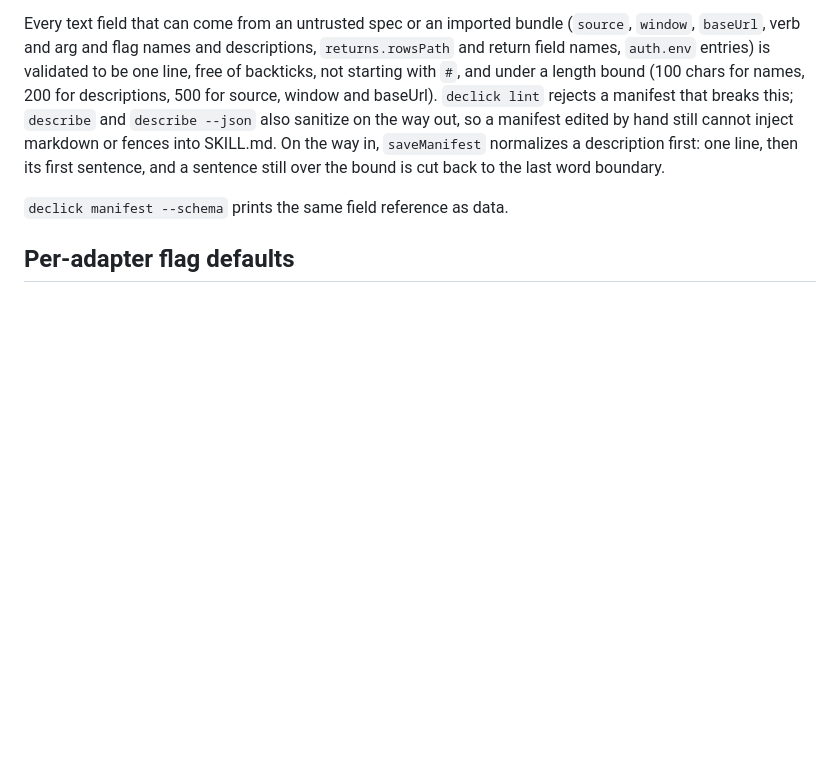
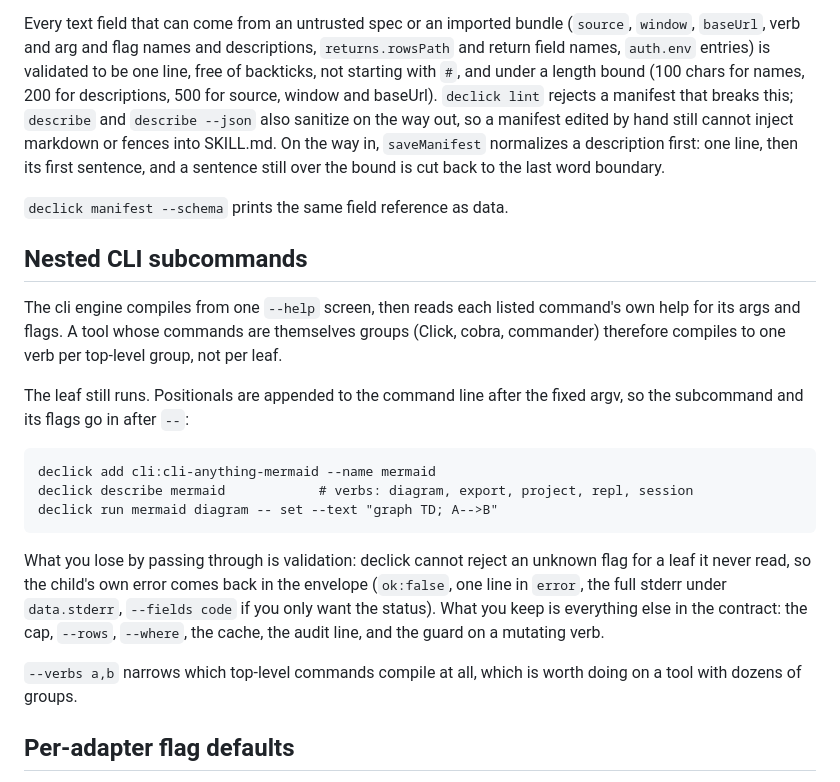
Before and after one commit to ucsandman/declick, a Markdown page: docs/REFERENCE.md, the part around the change. Rendered like a GitHub page; blank space fills up the shorter version.

````diff
--- a/docs/REFERENCE.md
+++ b/docs/REFERENCE.md
@@ -61,6 +61,22 @@ When the app changes, replay does not guess. The missing path exits 2 and the en
 Every text field that can come from an untrusted spec or an imported bundle (`source`, `window`, `baseUrl`, verb and arg and flag names and descriptions, `returns.rowsPath` and return field names, `auth.env` entries) is validated to be one line, free of backticks, not starting with `#`, and under a length bound (100 chars for names, 200 for descriptions, 500 for source, window and baseUrl). `declick lint` rejects a manifest that breaks this; `describe` and `describe --json` also sanitize on the way out, so a manifest edited by hand still cannot inject markdown or fences into SKILL.md. On the way in, `saveManifest` normalizes a description first: one line, then its first sentence, and a sentence still over the bound is cut back to the last word boundary.
 
 `declick manifest --schema` prints the same field reference as data.
+
+## Nested CLI subcommands
+
+The cli engine compiles from one `--help` screen, then reads each listed command's own help for its args and flags. A tool whose commands are themselves groups (Click, cobra, commander) therefore compiles to one verb per top-level group, not per leaf.
+
+The leaf still runs. Positionals are appended to the command line after the fixed argv, so the subcommand and its flags go in after `--`:
+
+```
+declick add cli:cli-anything-mermaid --name mermaid
+declick describe mermaid            # verbs: diagram, export, project, repl, session
+declick run mermaid diagram -- set --text "graph TD; A-->B"
+```
+
+What you lose by passing through is validation: declick cannot reject an unknown flag for a leaf it never read, so the child's own error comes back in the envelope (`ok:false`, one line in `error`, the full stderr under `data.stderr`, `--fields code` if you only want the status). What you keep is everything else in the contract: the cap, `--rows`, `--where`, the cache, the audit line, and the guard on a mutating verb.
+
+`--verbs a,b` narrows which top-level commands compile at all, which is worth doing on a tool with dozens of groups.
 
 ## Per-adapter flag defaults
 
````
Also changed, not shown: README.md (+23 -0 lines).
